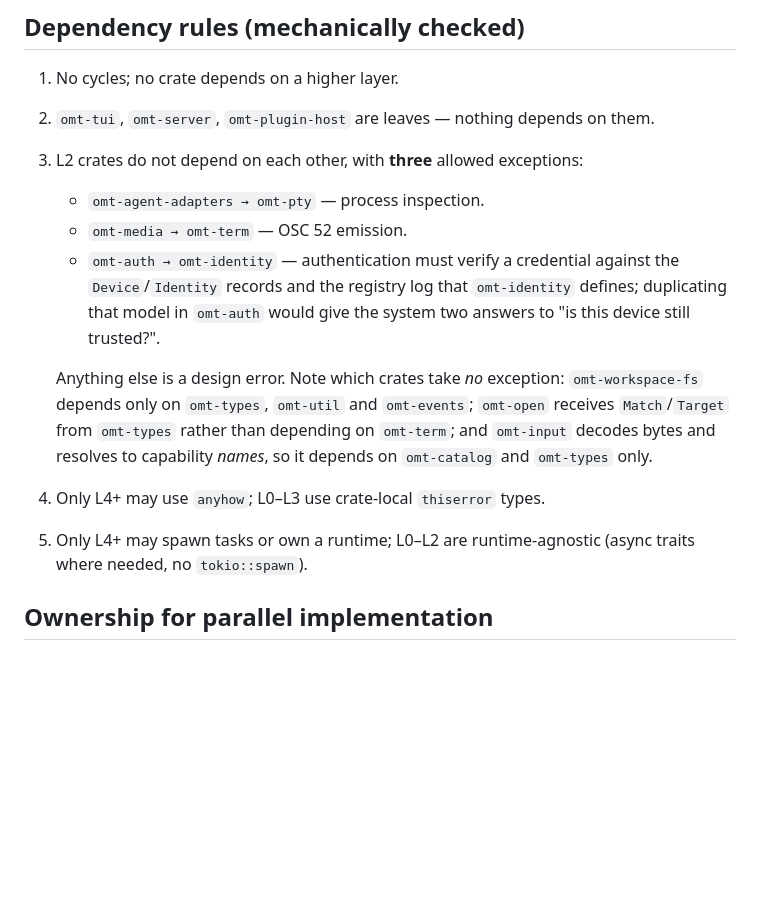
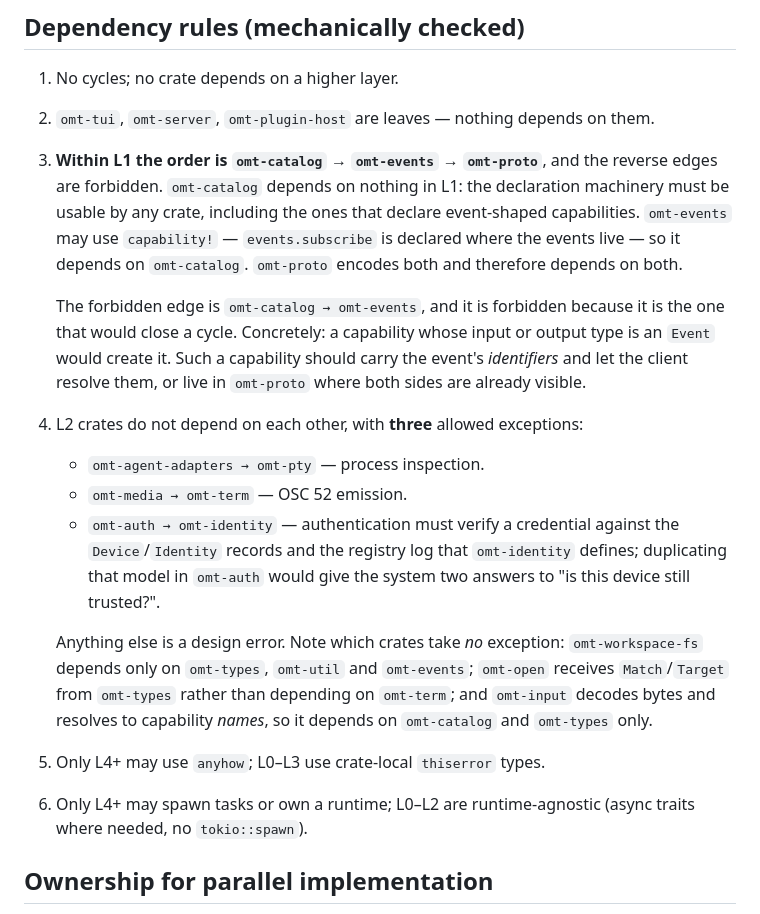
Before and after one commit to VincentHanxiaoDu/oh-my-term, a Markdown page: docs/architecture/02-crate-map.md, the part around the change. Drawn GitHub-style; blank space fills up the shorter version.

Commit message:
docs(crate-map): fix the L1 internal dependency order
Rule 3 governed L2 only, so nothing said how omt-catalog, omt-events and
omt-proto may depend on each other — and there is a real cycle available:
omt-events wants capability! to declare events.subscribe, while a capability
typed on an Event would pull omt-catalog back the other way. The layering test
could not have caught it, because no rule existed to check.

```diff
--- a/docs/architecture/02-crate-map.md
+++ b/docs/architecture/02-crate-map.md
@@ -333,7 +333,20 @@ agent.
 1. No cycles; no crate depends on a higher layer.
 2. `omt-tui`, `omt-server`, `omt-plugin-host` are leaves — nothing depends on
    them.
-3. L2 crates do not depend on each other, with **three** allowed exceptions:
+3. **Within L1 the order is `omt-catalog` → `omt-events` → `omt-proto`**, and
+   the reverse edges are forbidden. `omt-catalog` depends on nothing in L1:
+   the declaration machinery must be usable by any crate, including the ones
+   that declare event-shaped capabilities. `omt-events` may use `capability!`
+   — `events.subscribe` is declared where the events live — so it depends on
+   `omt-catalog`. `omt-proto` encodes both and therefore depends on both.
+
+   The forbidden edge is `omt-catalog → omt-events`, and it is forbidden
+   because it is the one that would close a cycle. Concretely: a capability
+   whose input or output type is an `Event` would create it. Such a capability
+   should carry the event's *identifiers* and let the client resolve them, or
+   live in `omt-proto` where both sides are already visible.
+
+4. L2 crates do not depend on each other, with **three** allowed exceptions:
    - `omt-agent-adapters → omt-pty` — process inspection.
    - `omt-media → omt-term` — OSC 52 emission.
    - `omt-auth → omt-identity` — authentication must verify a credential
@@ -346,8 +359,8 @@ agent.
    `omt-open` receives `Match`/`Target` from `omt-types` rather than depending
    on `omt-term`; and `omt-input` decodes bytes and resolves to capability
    *names*, so it depends on `omt-catalog` and `omt-types` only.
-4. Only L4+ may use `anyhow`; L0–L3 use crate-local `thiserror` types.
-5. Only L4+ may spawn tasks or own a runtime; L0–L2 are runtime-agnostic
+5. Only L4+ may use `anyhow`; L0–L3 use crate-local `thiserror` types.
+6. Only L4+ may spawn tasks or own a runtime; L0–L2 are runtime-agnostic
    (async traits where needed, no `tokio::spawn`).
 
 ## Ownership for parallel implementation
```
Also changed, not shown: 1 other file.
